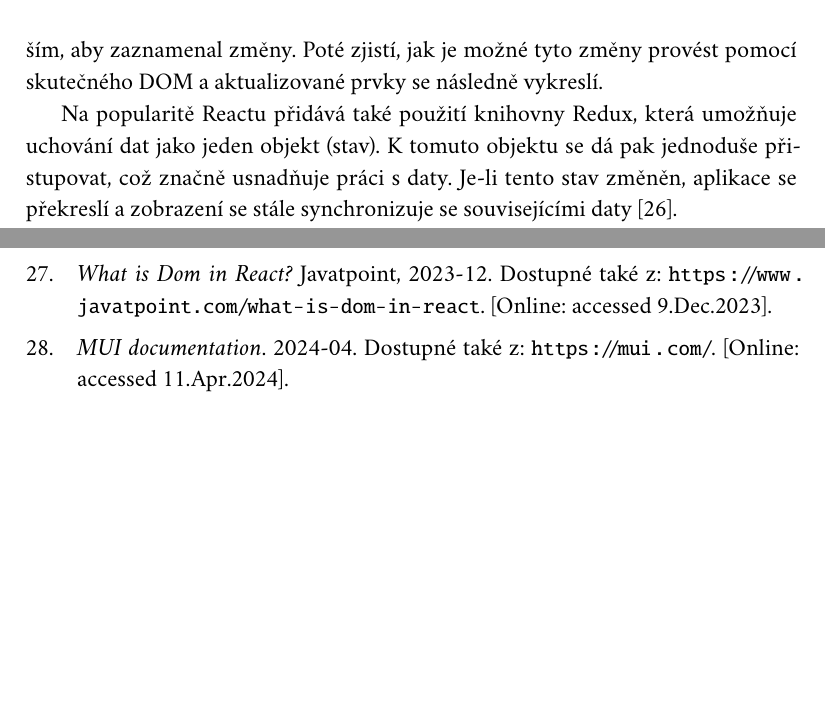
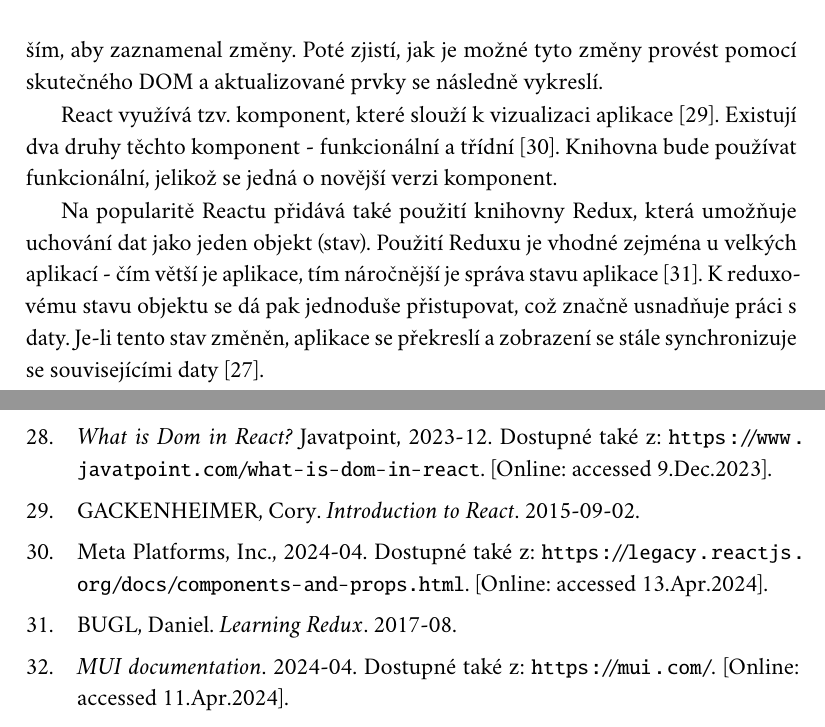
Before and after one commit to M1LNES/Bachelor-text, a LaTeX thesis (bp.tex, which reads bp.bib): two parts of pages 24 and 41 of 48, joined at a grey line, cut so that both start at the same text, the shorter picture padded with empty space. The pictures show the PDF file bp.pdf that the author committed with the source.

Commit message:
Dodány papírové zdroje - 3

```diff
--- a/bp.bib
+++ b/bp.bib
@@ -244,3 +244,5 @@
 	url="https://emplifi.io/resources/blog/linkedin-insights-emplifi-analytics-dashboard-widgets",
 	note="[Online: accessed 11.Apr.2024]"
 }
+
+@online{introToReact,
@@ -246,0 +254,8 @@
+@online{functionalVsClass,
+	organization="Meta Platforms, Inc.",
+	date="2024-04",
+	url="https://legacy.reactjs.org/docs/components-and-props.html",
+	note="[Online: accessed 13.Apr.2024]"
+}
+
+@online{introToRedux,
--- a/bp.tex
+++ b/bp.tex
@@ -326,7 +326,11 @@ rozhraní tvoří v DOM stromu právě jeden uzel. Dojde-li ke změně uživatel
 Toto lze vyřešit použitím virtuálního DOM. Při přidávání nových věcí do aplikace se vytvoří virtuální DOM, která je reprezentován jako strom. Novější virtuální DOM se porovnává se starším, aby
 zaznamenal změny. Poté zjistí, jak je možné tyto změny provést pomocí skutečného DOM a aktualizované prvky se následně vykreslí.
 
-Na popularitě Reactu přidává také použití knihovny Redux, která umožňuje uchování dat jako jeden objekt (stav). K tomuto objektu se dá pak jednoduše přistupovat, což značně usnadňuje práci s daty.
+React využívá tzv. komponent, které slouží k vizualizaci aplikace \cite{introToReact}. Existují dva druhy těchto komponent - funkcionální a třídní \cite{functionalVsClass}. Knihovna bude používat funkcionální, jelikož
+se jedná o novější verzi komponent.
+
+Na popularitě Reactu přidává také použití knihovny Redux, která umožňuje uchování dat jako jeden objekt (stav). Použití Reduxu je vhodné zejména u velkých aplikací - čím větší je aplikace, tím
+náročnější je správa stavu aplikace \cite{introToRedux}. K reduxovému stavu objektu se dá pak jednoduše přistupovat, což značně usnadňuje práci s daty.
 Je-li tento stav změněn, aplikace se překreslí a zobrazení se stále synchronizuje se souvisejícími daty \cite{whyUsingReact2}.
 
 React se kvůli těmto vlastnostem doporučuje využívat u:
```
Also changed, not shown: bp.bbl, bp.pdf, bp.bib (16 more changed lines), bp.tex (4 more changed lines), 9 other files.
